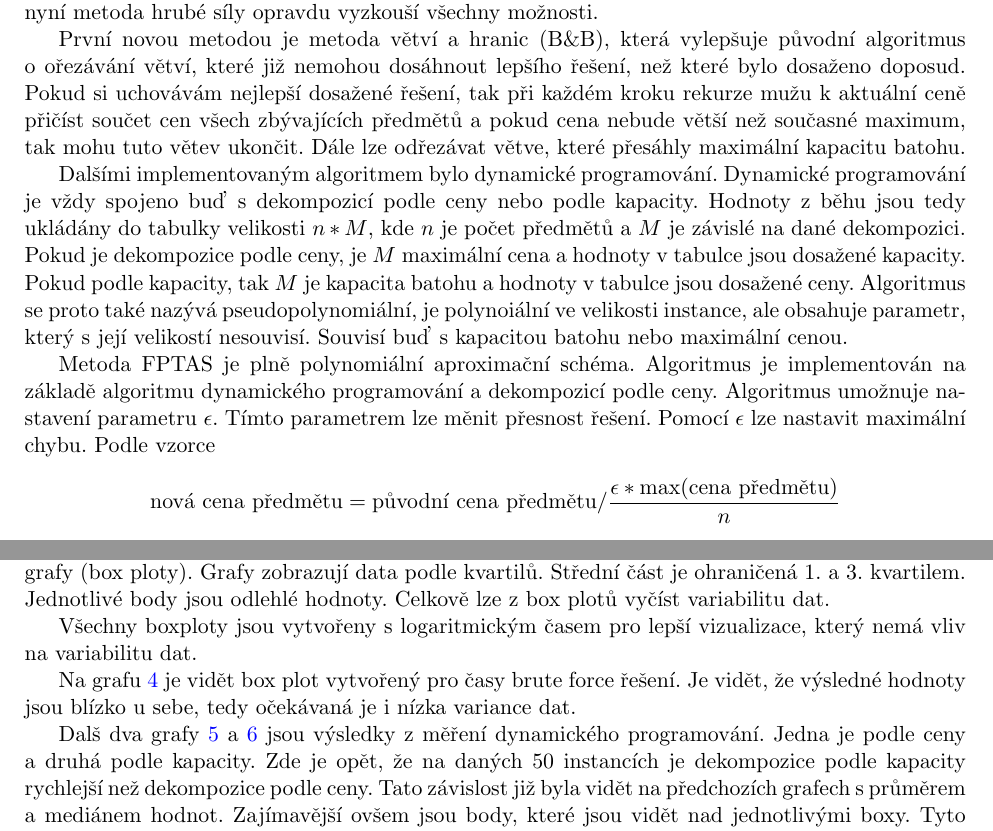
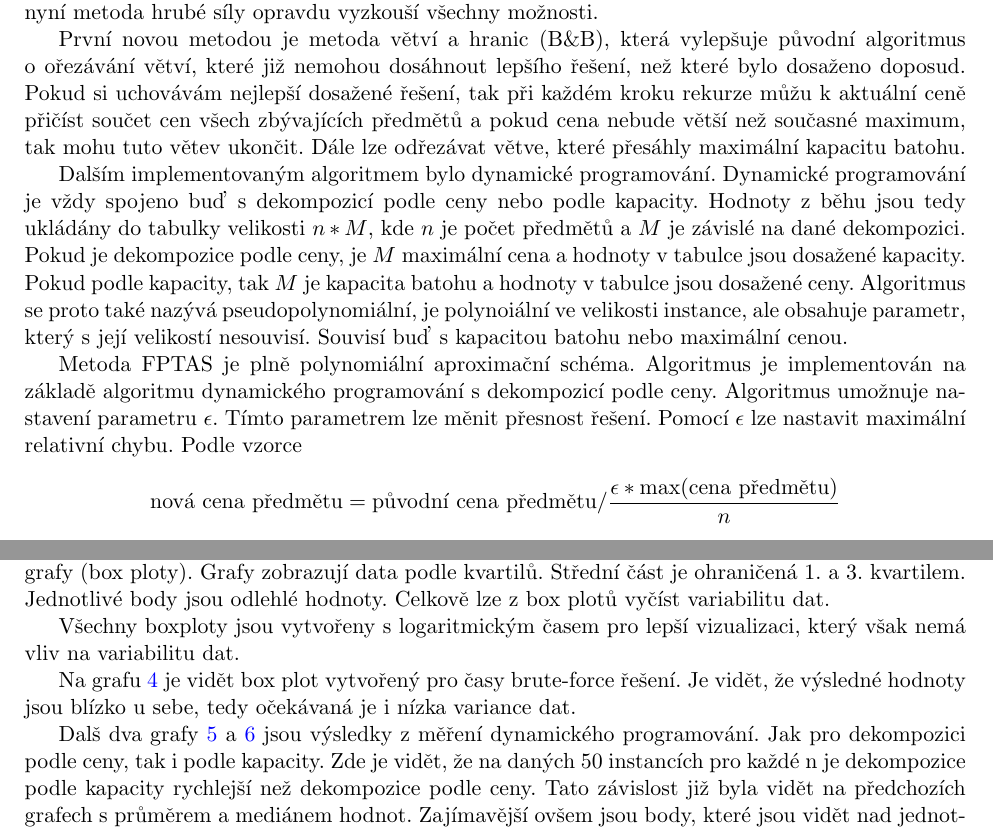
Before and after one commit to martilad/MI-PAA2018, a LaTeX document (task2/zprava/zprava.tex): two parts of pages 1 and 3 of 9, joined at a grey line, cut so that both start at the same text. Compiled offline with pdfLaTeX.

Commit message:
Text done.

```diff
--- a/task2/zprava/zprava.tex
+++ b/task2/zprava/zprava.tex
@@ -35,12 +35,12 @@ Problém batohu a rozbor řešení pomocí hrubé síly a jednoduché heuristiky
 
 Metodu hrubé síly z předchozího úkolu jsem malinko opravil, aby opravdu testovala všechny možnosti, tedy jsem opravil přerušení po přesažení kapacity batohu, i když zlepšení je nepatrné, nyní metoda hrubé síly opravdu vyzkouší všechny možnosti.
 
-První novou metodou je metoda větví a hranic (B\&B), která vylepšuje původní algoritmus o ořezávání větví, které již nemohou dosáhnout lepšího řešení, než které bylo dosaženo doposud. Pokud si uchovávám nejlepší dosažené řešení, tak při každém kroku rekurze mužu k aktuální ceně přičíst součet cen všech zbývajících předmětů a pokud cena nebude větší než současné maximum, tak mohu tuto větev ukončit. Dále lze odřezávat větve, které přesáhly maximální kapacitu batohu.
+První novou metodou je metoda větví a hranic (B\&B), která vylepšuje původní algoritmus o ořezávání větví, které již nemohou dosáhnout lepšího řešení, než které bylo dosaženo doposud. Pokud si uchovávám nejlepší dosažené řešení, tak při každém kroku rekurze můžu k aktuální ceně přičíst součet cen všech zbývajících předmětů a pokud cena nebude větší než současné maximum, tak mohu tuto větev ukončit. Dále lze odřezávat větve, které přesáhly maximální kapacitu batohu.
 
-Dalšími implementovaným algoritmem bylo dynamické programování. Dynamické programování je vždy spojeno buď s dekompozicí podle ceny nebo podle kapacity.
+Dalším implementovaným algoritmem bylo dynamické programování. Dynamické programování je vždy spojeno buď s dekompozicí podle ceny nebo podle kapacity.
 Hodnoty z běhu jsou tedy ukládány do tabulky velikosti $n*M$, kde $n$ je počet předmětů a $M$ je závislé na dané dekompozici. Pokud je dekompozice podle ceny, je $M$ maximální cena a hodnoty v tabulce jsou dosažené kapacity. Pokud podle kapacity, tak $M$ je kapacita batohu a hodnoty v tabulce jsou dosažené ceny.
 Algoritmus se proto také nazývá pseudopolynomiální, je polynoiální ve velikosti instance, ale obsahuje parametr, který s její velikostí nesouvisí. Souvisí buď s kapacitou batohu nebo maximální cenou.
 
-Metoda FPTAS je plně polynomiální aproximační schéma. Algoritmus je implementován na základě algoritmu dynamického programování a dekompozicí podle ceny. Algoritmus umožnuje nastavení parametru $\epsilon$. Tímto parametrem lze měnit přesnost řešení. Pomocí $\epsilon$ lze nastavit maximální chybu. Podle vzorce $$\text{nová cena předmětu} = \text{původní cena předmětu}/\frac{\mathbf{\epsilon} *  \text{max(cena předmětu)}}{n}$$ je přepočtena cena předmětů a tím je zmenšena (při hodně malé volbě $\epsilon$ a malé maximální ceně a vetšímu n se může i zvětšit) tabulka dynamického programování a snížena paměťová i časová náročnost.
+Metoda FPTAS je plně polynomiální aproximační schéma. Algoritmus je implementován na základě algoritmu dynamického programování s dekompozicí podle ceny. Algoritmus umožnuje nastavení parametru $\epsilon$. Tímto parametrem lze měnit přesnost řešení. Pomocí $\epsilon$ lze nastavit maximální relativní chybu. Podle vzorce $$\text{nová cena předmětu} = \text{původní cena předmětu}/\frac{\mathbf{\epsilon} *  \text{max(cena předmětu)}}{n}$$ je přepočtena cena předmětů a tím je zmenšena (při hodně malé volbě $\epsilon$ a malé maximální ceně a vetšímu n se může i zvětšit) tabulka dynamického programování a snížena paměťová i časová náročnost.
 
 \section{Popis kostry algoritmu}\label{kap:2}
@@ -91,16 +91,16 @@ Na grafu \ref{fig:1} jsem zanesl kromě brute-force řešení také řešení de
 
 Na dalším grafu jsem do grafu zanesl obě dekompozice, metodu větví a hranic a také heuristiku cena/hmotnost pro srovnání. Grafy \ref{fig:2} a \ref{fig:3} jsem vytvořil pro průměřnou hodnotu a pro medián. Z grafu je patrné, že hodnoty pro průměr se velice liší a pro n 27 to evokuje, že se zde náchazení instance problému, pro které je výpočet složitý. Z tohoto důvodu jsme se rozhodl vytvořit krabicové grafy (box ploty). Grafy zobrazují data podle kvartilů. Střední část je ohraničená 1. a 3. kvartilem. Jednotlivé body jsou odlehlé hodnoty. Celkově lze z box plotů vyčíst variabilitu dat.
 
-Všechny boxploty jsou vytvořeny s logaritmickým časem pro lepší vizualizace, který nemá vliv na variabilitu dat.
+Všechny boxploty jsou vytvořeny s logaritmickým časem pro lepší vizualizaci, který však nemá vliv na variabilitu dat.
 
-Na grafu \ref{fig:4} je vidět box plot vytvořený pro časy brute force řešení. Je vidět, že výsledné hodnoty jsou blízko u sebe, tedy očekávaná je i nízka variance dat.
+Na grafu \ref{fig:4} je vidět box plot vytvořený pro časy brute-force řešení. Je vidět, že výsledné hodnoty jsou blízko u sebe, tedy očekávaná je i nízka variance dat.
 
 \begin{figure}[h]\centering
 	\includegraphics[scale=0.2]{img/boxB}
  	\caption[2]{Krabicový graf popisující variabilitu měření metody hrubé síly vždy pro 50 instancí problému.}\label{fig:4}
  \end{figure}
 
-Dalš dva grafy \ref{fig:5} a \ref{fig:6} jsou výsledky z měření dynamického programování. Jedna je podle ceny a druhá podle kapacity. Zde je opět, že na daných 50 instancích je dekompozice podle kapacity rychlejší než dekompozice podle ceny. Tato závislost již byla vidět na předchozích grafech s průměrem a mediánem hodnot. Zajímavější ovšem jsou body, které jsou vidět nad jednotlivými boxy. Tyto odlehlé hodnoty jsou "těžké" instance problému, pro které trval výpočet dlouho oproti obvyklé době. Dalšími měřeními by bylo zajímavé zjistit, jaké specifikace má problém, který je pro dekompozici složitý.
+Dalš dva grafy \ref{fig:5} a \ref{fig:6} jsou výsledky z měření dynamického programování. Jak pro dekompozici podle ceny, tak i podle kapacity. Zde je vidět, že na daných 50 instancích pro každé n je dekompozice podle kapacity rychlejší než dekompozice podle ceny. Tato závislost již byla vidět na předchozích grafech s průměrem a mediánem hodnot. Zajímavější ovšem jsou body, které jsou vidět nad jednotlivými boxy. Tyto odlehlé hodnoty jsou "těžké" instance problému, pro které trval výpočet dlouho oproti obvyklé době. Dalšími měřeními by bylo zajímavé zjistit, jaké specifikace má problém, který je pro dekompozici složitý.
 
 \begin{figure}[h]\centering
 	\includegraphics[scale=0.2]{img/boxDW}
```
Also changed, not shown: task2/zprava/img/FPTAS150.pdf, task2/zprava/img/FPTAS1avg.pdf, task2/zprava/img/FPTAS50.pdf, task2/zprava/img/FPTASTimeEPS25.pdf, task2/zprava/img/FPTASTimeEPS27.pdf, task2/zprava/img/FPTASavg.pdf, task2/zprava/img/FPTASerrEPS.pdf, task2/zprava/img/boxB.pdf, task2/zprava/img/boxBB.pdf, task2/zprava/img/boxDC.pdf, task2/zprava/img/boxDW.pdf, task2/zprava/img/boxF50.pdf, task2/zprava/img/boxF95.pdf, task2/zprava/img/boxF99.pdf, 9 more files.
